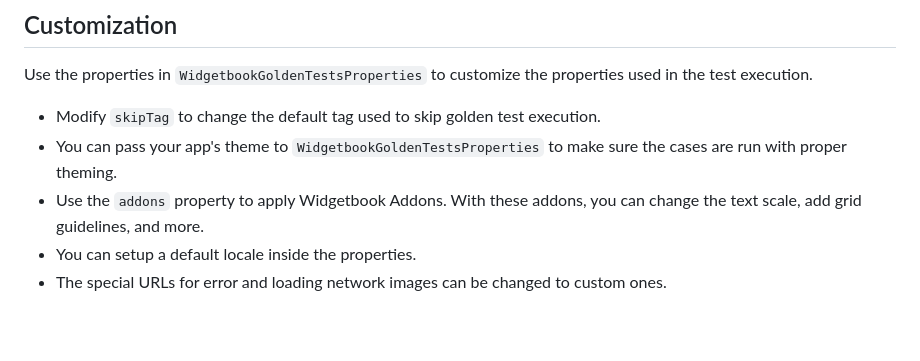
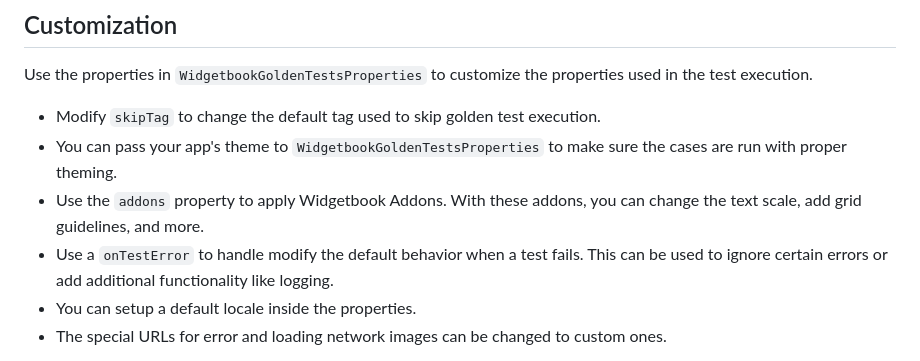
Before and after one commit to lual98/widgetbook_golden_test, a Markdown page: README.md, the part around the change. Rendered like a GitHub page; blank space fills up the shorter version.

Commit message:
Update readme with new feature of custom error handling

```diff
--- a/README.md
+++ b/README.md
@@ -49,6 +49,7 @@ Use the properties in `WidgetbookGoldenTestsProperties` to customize the propert
 - Modify `skipTag` to change the default tag used to skip golden test execution.
 - You can pass your app's theme to `WidgetbookGoldenTestsProperties` to make sure the cases are run with proper theming.
 - Use the `addons` property to apply Widgetbook Addons. With these addons, you can change the text scale, add grid guidelines, and more.
+- Use a `onTestError` to handle modify the default behavior when a test fails. This can be used to ignore certain errors or add additional functionality like logging.
 - You can setup a default locale inside the properties.
 - The special URLs for error and loading network images can be changed to custom ones.
 > **Note:** If you want to call `runWidgetbookGoldenTests` twice with different special URLs in each call, do it on separate main functions. The HttpOverrides may conflict on each other and cause hang-ups if they are ran in the same main function. If they share the same URLs, then they can be called in the same main function without issues.
```
